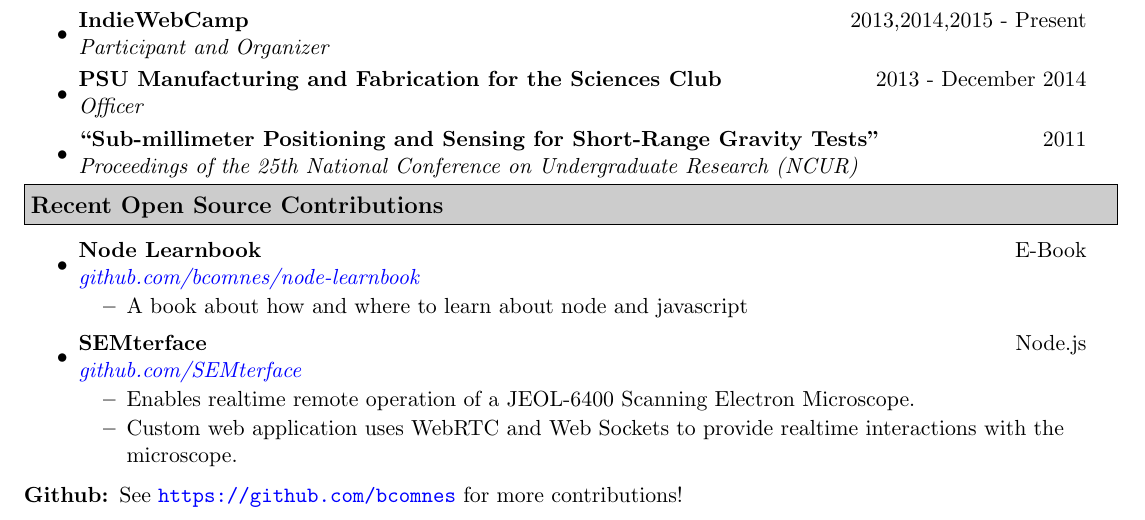
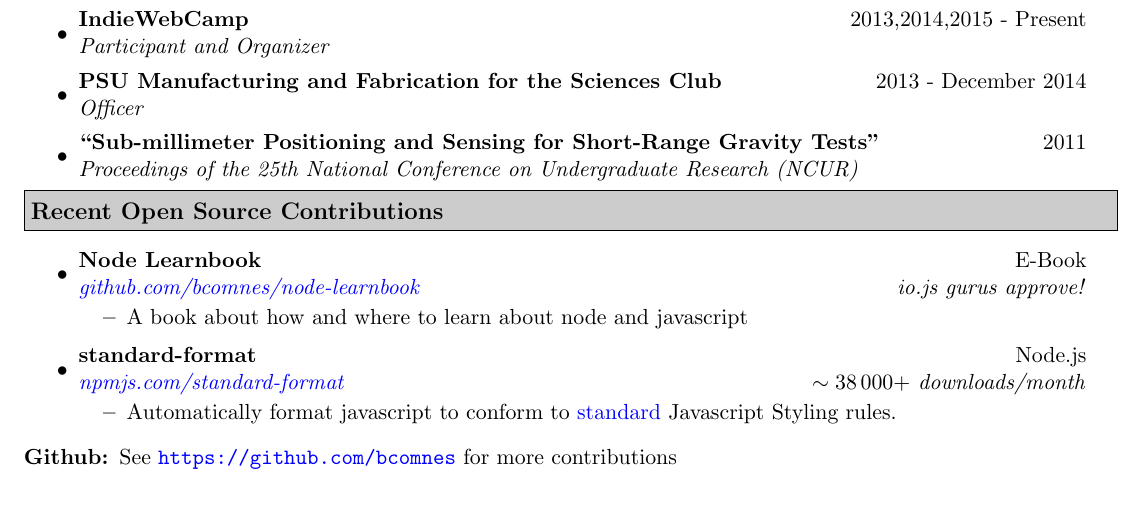
Before and after one commit to bcomnes/Resume, a LaTeX CV (resume.tex): part of page 2 of 2, cut so that both start at the same text. Compiled offline with pdfLaTeX.

Commit message:
Updated Open Source Cred

```diff
--- a/resume.tex
+++ b/resume.tex
@@ -355,7 +355,7 @@
 {Node Learnbook}
 {E-Book}
 {\href{https://github.com/bcomnes/node-learnbook}{github.com/bcomnes/node-learnbook}}
-{}
+{io.js gurus approve!}
 \begin{itemize}
   \resitem
   {A book about how and where to learn about node and javascript}
@@ -363,19 +363,18 @@
 % SEMterface
 \item
 \ressubheading
-{SEMterface}
+{standard-format}
 %{2013 - 2014}
 {Node.js}
-{\href{https://github.com/SEMterface}{github.com/SEMterface}}
-{}
+{\href{https://www.npmjs.com/package/standard-format}{npmjs.com/standard-format}}
+{$\sim38\,000+$ downloads/month}
 \begin{itemize}
-    \resitem{Enables realtime remote operation of a JEOL-6400 Scanning Electron Microscope.}
-	\resitem{Custom web application uses WebRTC and Web Sockets to provide realtime interactions with the microscope.}
+    \resitem{Automatically format javascript to conform to \href{https://www.npmjs.com/package/standard}{standard} Javascript Styling rules.}
 \end{itemize}
 
 \end{itemize}
 \begin{description}
-\item[Github:] See \url{https://github.com/bcomnes} for more contributions!
+\item[Github:] See \url{https://github.com/bcomnes} for more contributions
 \end{description}
 
 %-----------------------------------------------------------
```
Also changed, not shown: Bret_Comnes_CV.pdf.
